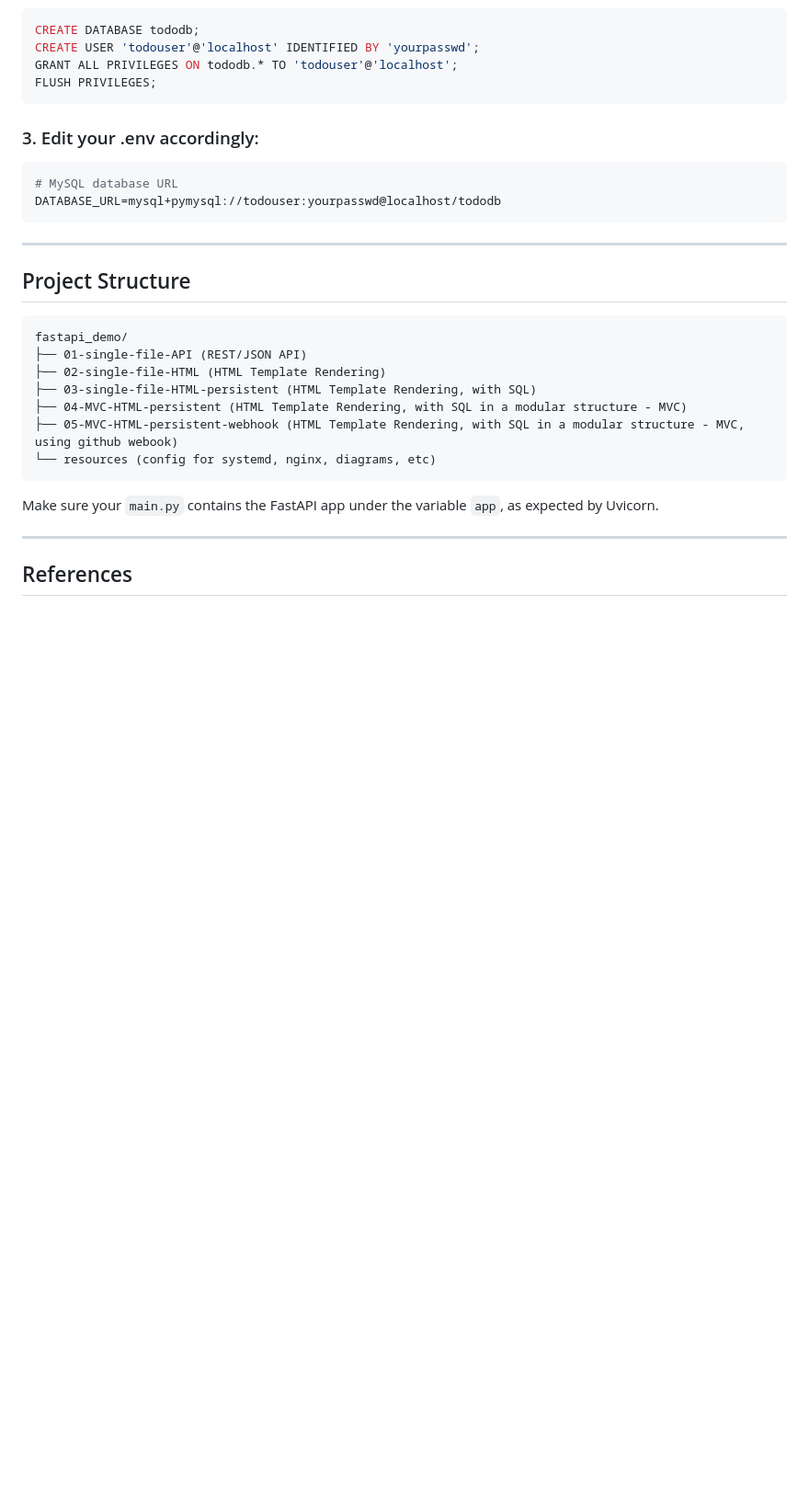
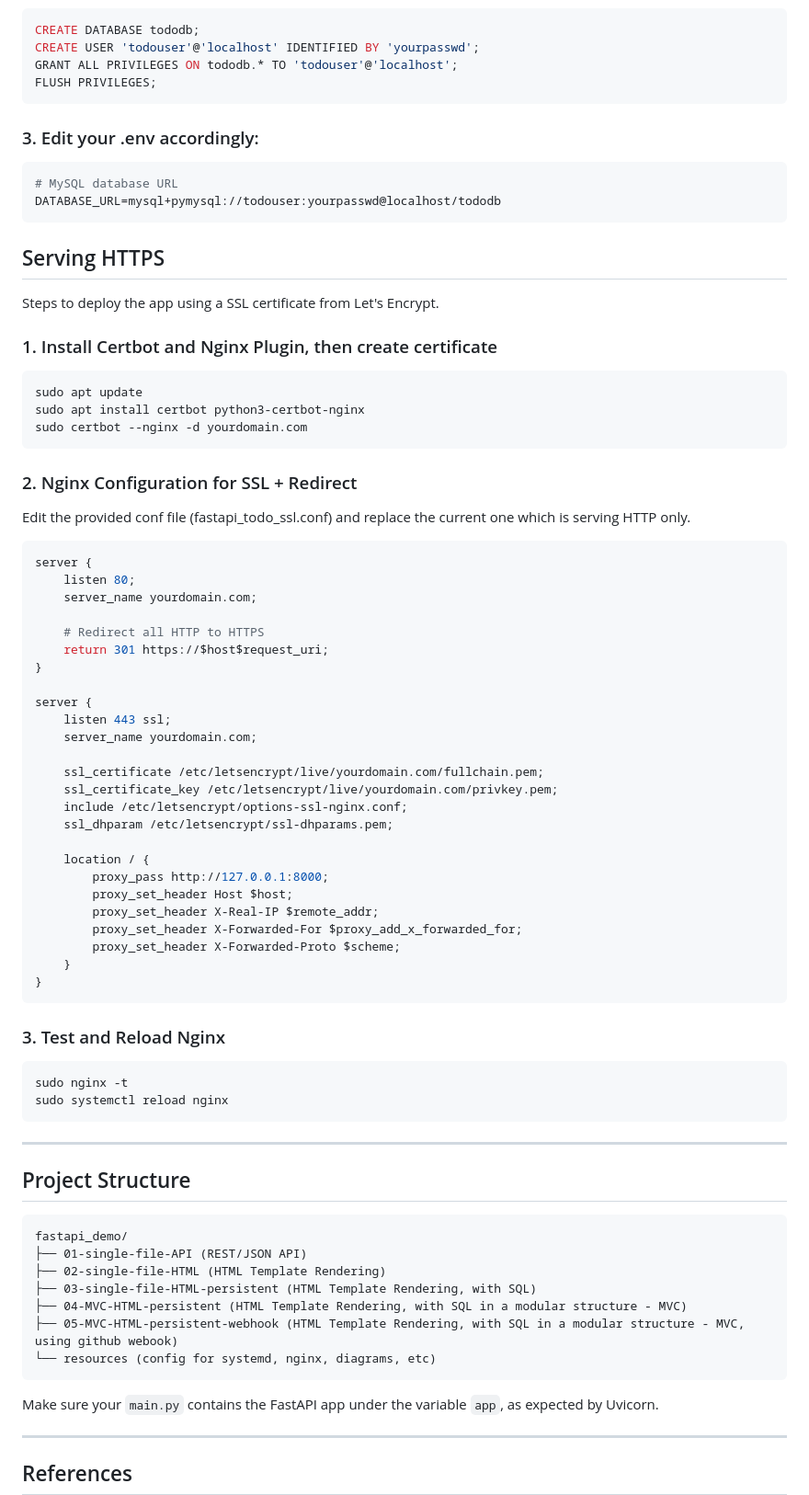
Before and after one commit to tiagovaz/fastapi_demo, a Markdown page: README.md, the part around the change. Shown: that part at 92% size. GitHub-like rendering; blank space fills up the shorter version.

Commit message:
Add ssl steps to README.

````diff
--- a/README.md
+++ b/README.md
@@ -131,6 +131,58 @@ FLUSH PRIVILEGES;
 DATABASE_URL=mysql+pymysql://todouser:yourpasswd@localhost/tododb
 ```
 
+## Serving HTTPS
+
+Steps to deploy the app using a SSL certificate from Let's Encrypt.
+
+### 1. Install Certbot and Nginx Plugin, then create certificate
+
+```bash
+sudo apt update
+sudo apt install certbot python3-certbot-nginx
+sudo certbot --nginx -d yourdomain.com
+```
+
+### 2. Nginx Configuration for SSL + Redirect
+
+Edit the provided conf file (fastapi_todo_ssl.conf) and replace the current one
+which is serving HTTP only.
+
+```bash
+server {
+    listen 80;
+    server_name yourdomain.com;
+
+    # Redirect all HTTP to HTTPS
+    return 301 https://$host$request_uri;
+}
+
+server {
+    listen 443 ssl;
+    server_name yourdomain.com;
+
+    ssl_certificate /etc/letsencrypt/live/yourdomain.com/fullchain.pem;
+    ssl_certificate_key /etc/letsencrypt/live/yourdomain.com/privkey.pem;
+    include /etc/letsencrypt/options-ssl-nginx.conf;
+    ssl_dhparam /etc/letsencrypt/ssl-dhparams.pem;
+
+    location / {
+        proxy_pass http://127.0.0.1:8000;
+        proxy_set_header Host $host;
+        proxy_set_header X-Real-IP $remote_addr;
+        proxy_set_header X-Forwarded-For $proxy_add_x_forwarded_for;
+        proxy_set_header X-Forwarded-Proto $scheme;
+    }
+}
+```
+
+### 3. Test and Reload Nginx
+
+```bash
+sudo nginx -t
+sudo systemctl reload nginx
+```
+
 ---
 
 ## Project Structure
````
